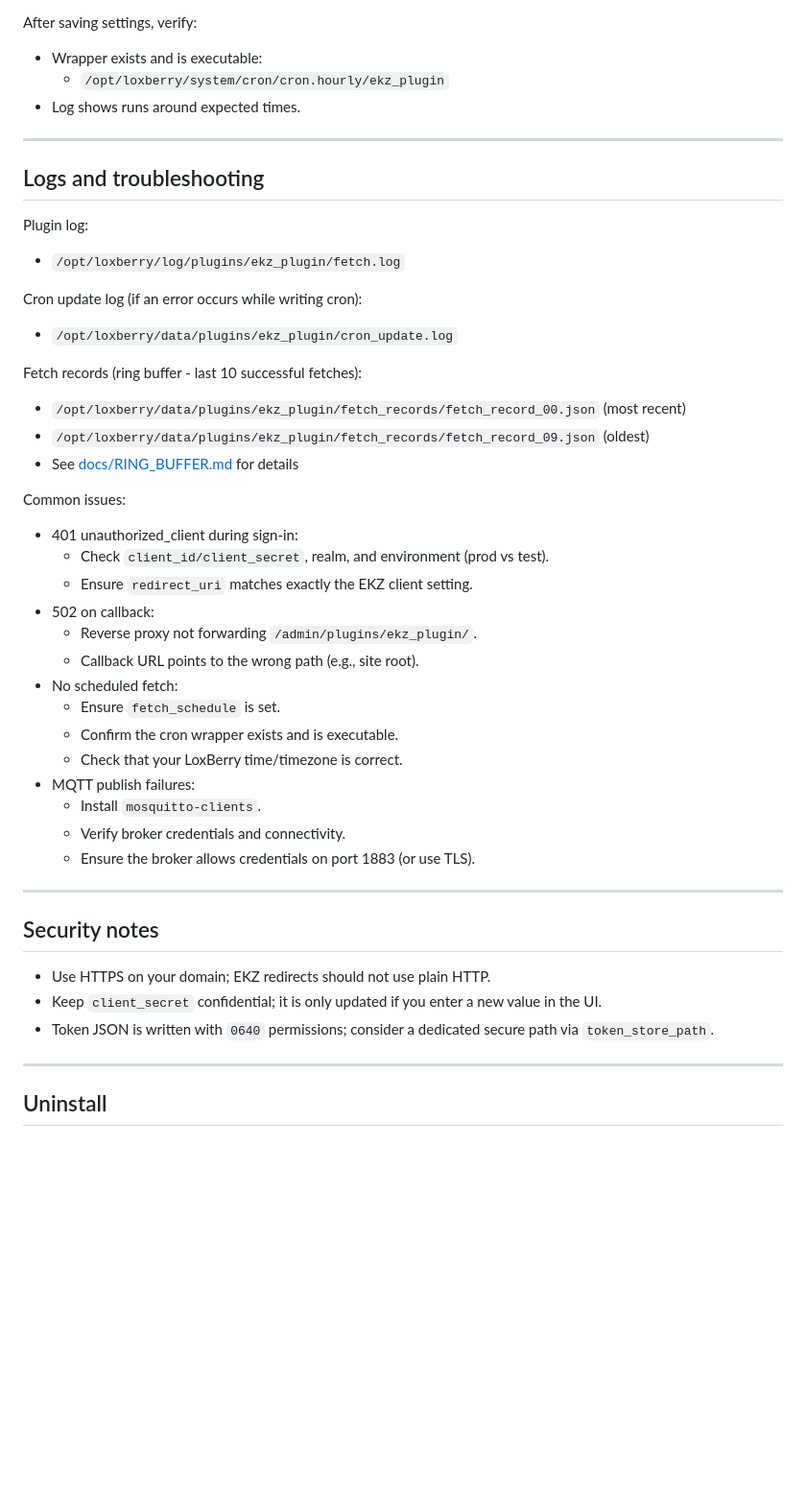
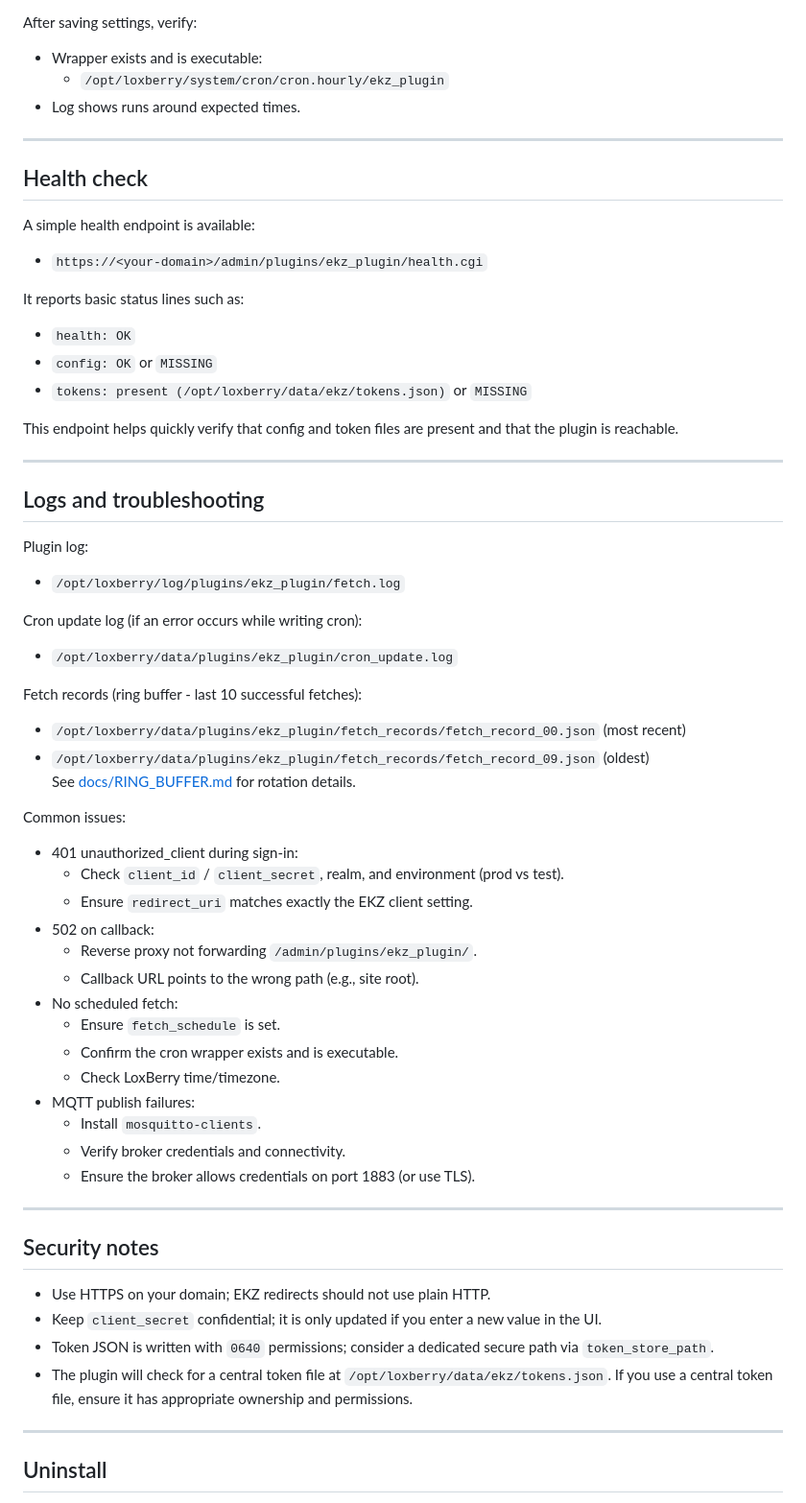
Before and after one commit to stoeff99/EKZ_LoxBerry_Perl_Plugin, a Markdown page: README.md, the part around one of its changes. Shown at 96% size. Rendered like a GitHub page; blank space fills up the shorter version.

```diff
--- a/README.md
+++ b/README.md
@@ -211,6 +216,21 @@ After saving settings, verify:
 
 ---
 
+## Health check
+
+A simple health endpoint is available:
+
+- `https://<your-domain>/admin/plugins/ekz_plugin/health.cgi`
+
+It reports basic status lines such as:
+- `health: OK`
+- `config: OK` or `MISSING`
+- `tokens: present (/opt/loxberry/data/ekz/tokens.json)` or `MISSING`
+
+This endpoint helps quickly verify that config and token files are present and that the plugin is reachable.
+
+---
+
 ## Logs and troubleshooting
 
 Plugin log:
@@ -222,11 +242,11 @@ Cron update log (if an error occurs while writing cron):
 Fetch records (ring buffer - last 10 successful fetches):
 - `/opt/loxberry/data/plugins/ekz_plugin/fetch_records/fetch_record_00.json` (most recent)
 - `/opt/loxberry/data/plugins/ekz_plugin/fetch_records/fetch_record_09.json` (oldest)
-- See [docs/RING_BUFFER.md](docs/RING_BUFFER.md) for details
+See [docs/RING_BUFFER.md](docs/RING_BUFFER.md) for rotation details.
 
 Common issues:
 - 401 unauthorized_client during sign‑in:
-  - Check `client_id/client_secret`, realm, and environment (prod vs test).
+  - Check `client_id` / `client_secret`, realm, and environment (prod vs test).
   - Ensure `redirect_uri` matches exactly the EKZ client setting.
 - 502 on callback:
   - Reverse proxy not forwarding `/admin/plugins/ekz_plugin/`.
@@ -234,7 +254,7 @@ Common issues:
 - No scheduled fetch:
   - Ensure `fetch_schedule` is set.
   - Confirm the cron wrapper exists and is executable.
-  - Check that your LoxBerry time/timezone is correct.
+  - Check LoxBerry time/timezone.
 - MQTT publish failures:
   - Install `mosquitto-clients`.
   - Verify broker credentials and connectivity.
@@ -247,6 +267,7 @@ Common issues:
 - Use HTTPS on your domain; EKZ redirects should not use plain HTTP.
 - Keep `client_secret` confidential; it is only updated if you enter a new value in the UI.
 - Token JSON is written with `0640` permissions; consider a dedicated secure path via `token_store_path`.
+- The plugin will check for a central token file at `/opt/loxberry/data/ekz/tokens.json`. If you use a central token file, ensure it has appropriate ownership and permissions.
 
 ---
 
```
Also changed, not shown: other parts of README.md (+26 -21 lines).
